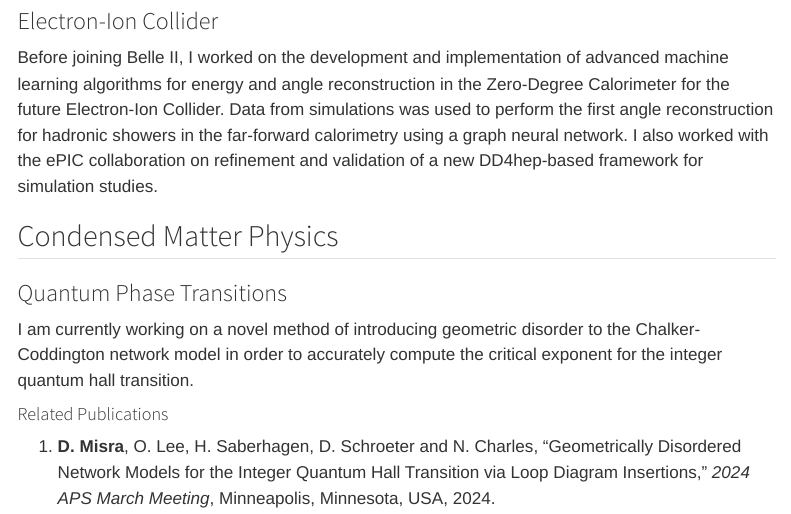
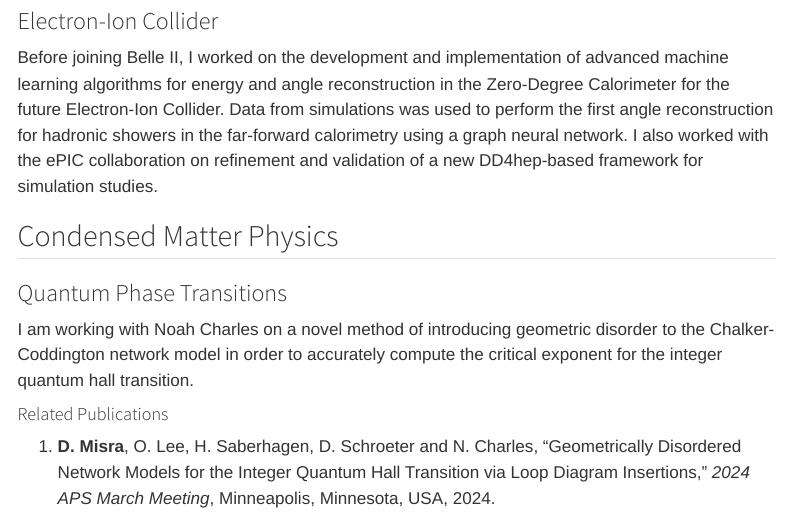
Before and after one commit to devenmisra/devenmisra.github.io, a Quarto document (research.qmd): the page in a window 1100 px wide, from 320 px down. Rendered offline with R 4.5, knitr and Pandoc in place of Quarto, with nearby package versions; menus at the side of the page are left out.

Commit message:
Updated Research

```diff
--- a/research.qmd
+++ b/research.qmd
@@ -16,7 +16,7 @@ Before joining Belle II, I worked on the development and implementation of advan
 ## Condensed Matter Physics
 ### Quantum Phase Transitions
 
-I am currently working on a novel method of introducing geometric disorder to the Chalker-Coddington network model in order to accurately compute the critical exponent for the integer quantum hall transition.
+I am working with Noah Charles on a novel method of introducing geometric disorder to the Chalker-Coddington network model in order to accurately compute the critical exponent for the integer quantum hall transition.
 
 #### Related Publications
 1. __D. Misra__, O. Lee, H. Saberhagen, D. Schroeter and N. Charles, "Geometrically Disordered Network Models for the Integer Quantum Hall Transition via Loop Diagram Insertions," _2024 APS March Meeting_, Minneapolis, Minnesota, USA, 2024.
```
Also changed, not shown: docs/search.json, 1 other file.
